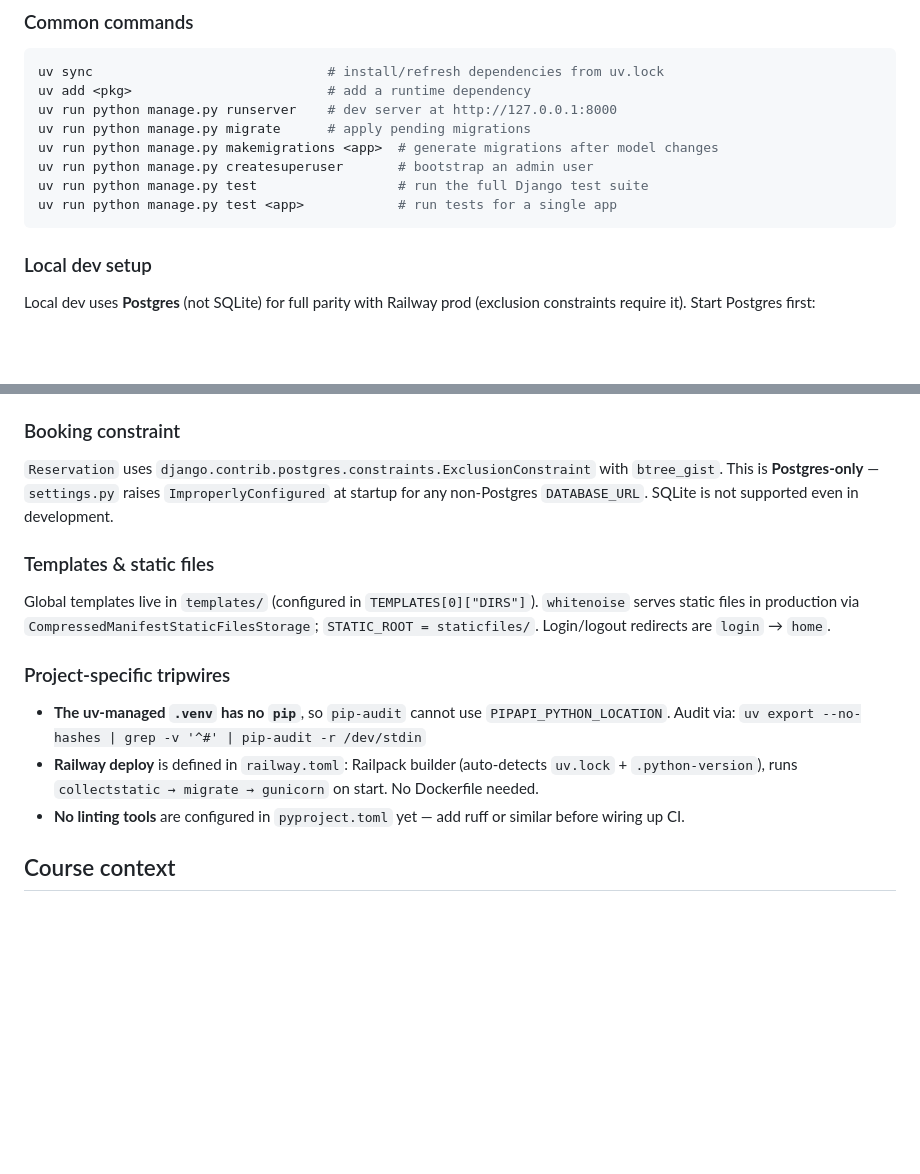
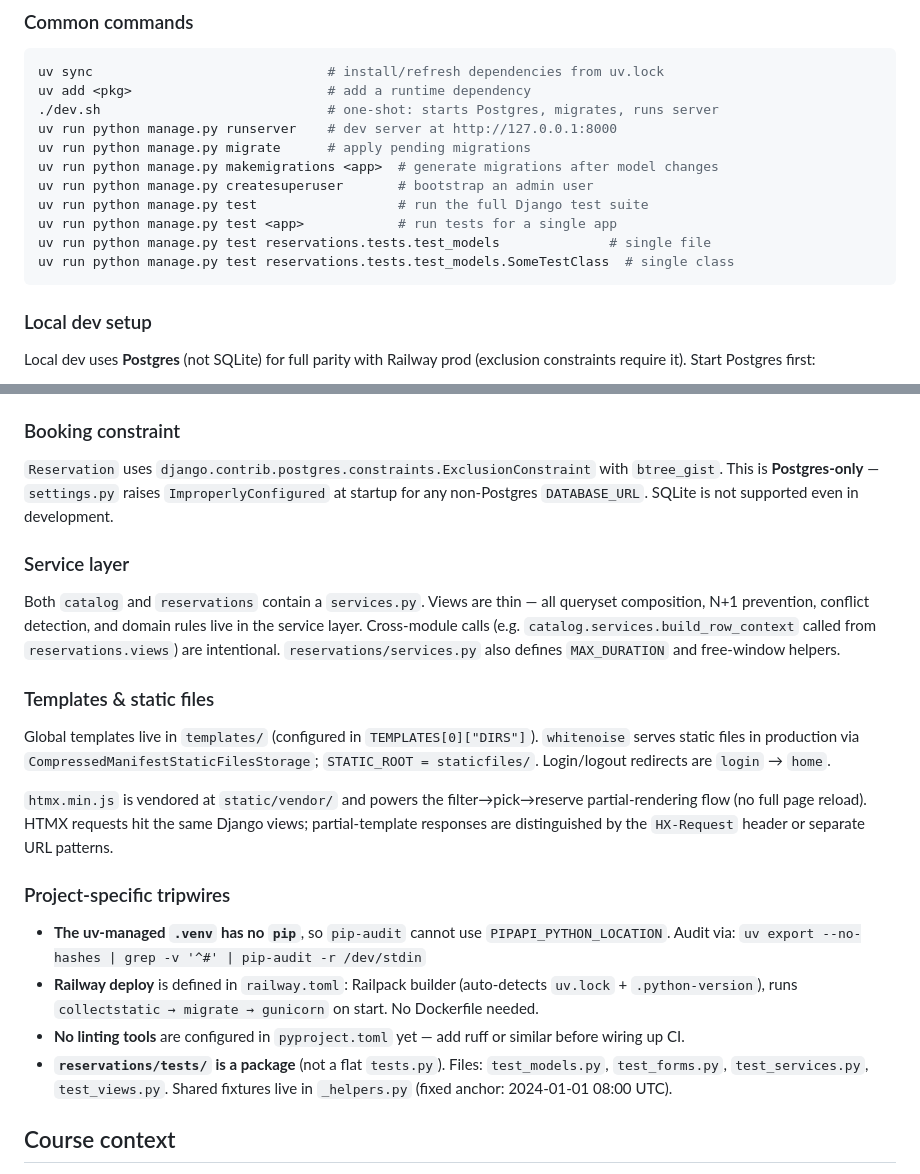
Before and after one commit to wasilukm/10xdev-proj, a Markdown page: CLAUDE.md, 2 parts joined by grey strips. Rendered like a GitHub page; blank space fills up the shorter version.

Commit message:
docs: enhance CLAUDE.md with additional commands and service layer details

````diff
--- a/CLAUDE.md
+++ b/CLAUDE.md
@@ -11,12 +11,15 @@ Django 6.0.5 web app on **Python 3.14** (see `.python-version`), managed with **
 ```bash
 uv sync                              # install/refresh dependencies from uv.lock
 uv add <pkg>                         # add a runtime dependency
+./dev.sh                             # one-shot: starts Postgres, migrates, runs server
 uv run python manage.py runserver    # dev server at http://127.0.0.1:8000
 uv run python manage.py migrate      # apply pending migrations
 uv run python manage.py makemigrations <app>  # generate migrations after model changes
 uv run python manage.py createsuperuser       # bootstrap an admin user
 uv run python manage.py test                  # run the full Django test suite
 uv run python manage.py test <app>            # run tests for a single app
+uv run python manage.py test reservations.tests.test_models              # single file
+uv run python manage.py test reservations.tests.test_models.SomeTestClass  # single class
 ```
 
 ### Local dev setup
@@ -60,9 +63,15 @@ uv run python manage.py runserver
 
 `Reservation` uses `django.contrib.postgres.constraints.ExclusionConstraint` with `btree_gist`. This is **Postgres-only** — `settings.py` raises `ImproperlyConfigured` at startup for any non-Postgres `DATABASE_URL`. SQLite is not supported even in development.
 
+### Service layer
+
+Both `catalog` and `reservations` contain a `services.py`. Views are thin — all queryset composition, N+1 prevention, conflict detection, and domain rules live in the service layer. Cross-module calls (e.g. `catalog.services.build_row_context` called from `reservations.views`) are intentional. `reservations/services.py` also defines `MAX_DURATION` and free-window helpers.
+
 ### Templates & static files
 
 Global templates live in `templates/` (configured in `TEMPLATES[0]["DIRS"]`). `whitenoise` serves static files in production via `CompressedManifestStaticFilesStorage`; `STATIC_ROOT = staticfiles/`. Login/logout redirects are `login` → `home`.
+
+`htmx.min.js` is vendored at `static/vendor/` and powers the filter→pick→reserve partial-rendering flow (no full page reload). HTMX requests hit the same Django views; partial-template responses are distinguished by the `HX-Request` header or separate URL patterns.
 
 ### Project-specific tripwires
 
@@ -70,6 +79,7 @@ Global templates live in `templates/` (configured in `TEMPLATES[0]["DIRS"]`). `w
   `uv export --no-hashes | grep -v '^#' | pip-audit -r /dev/stdin`
 - **Railway deploy** is defined in `railway.toml`: Railpack builder (auto-detects `uv.lock` + `.python-version`), runs `collectstatic → migrate → gunicorn` on start. No Dockerfile needed.
 - **No linting tools** are configured in `pyproject.toml` yet — add ruff or similar before wiring up CI.
+- **`reservations/tests/` is a package** (not a flat `tests.py`). Files: `test_models.py`, `test_forms.py`, `test_services.py`, `test_views.py`. Shared fixtures live in `_helpers.py` (fixed anchor: 2024-01-01 08:00 UTC).
 
 ## Course context
 
````
